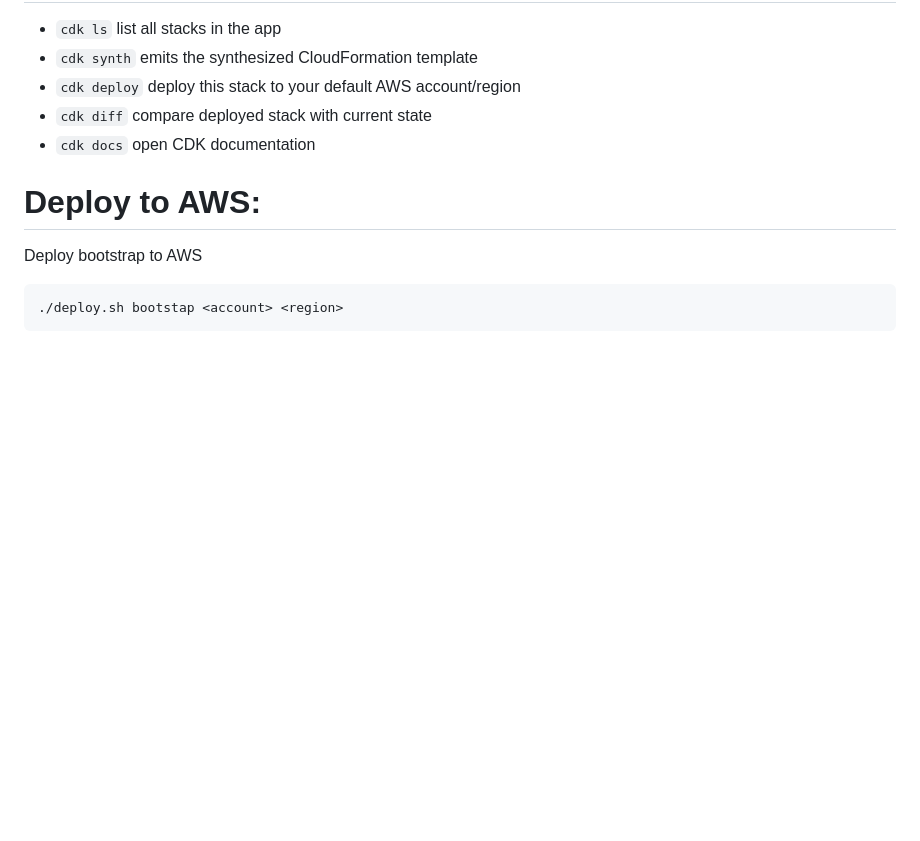
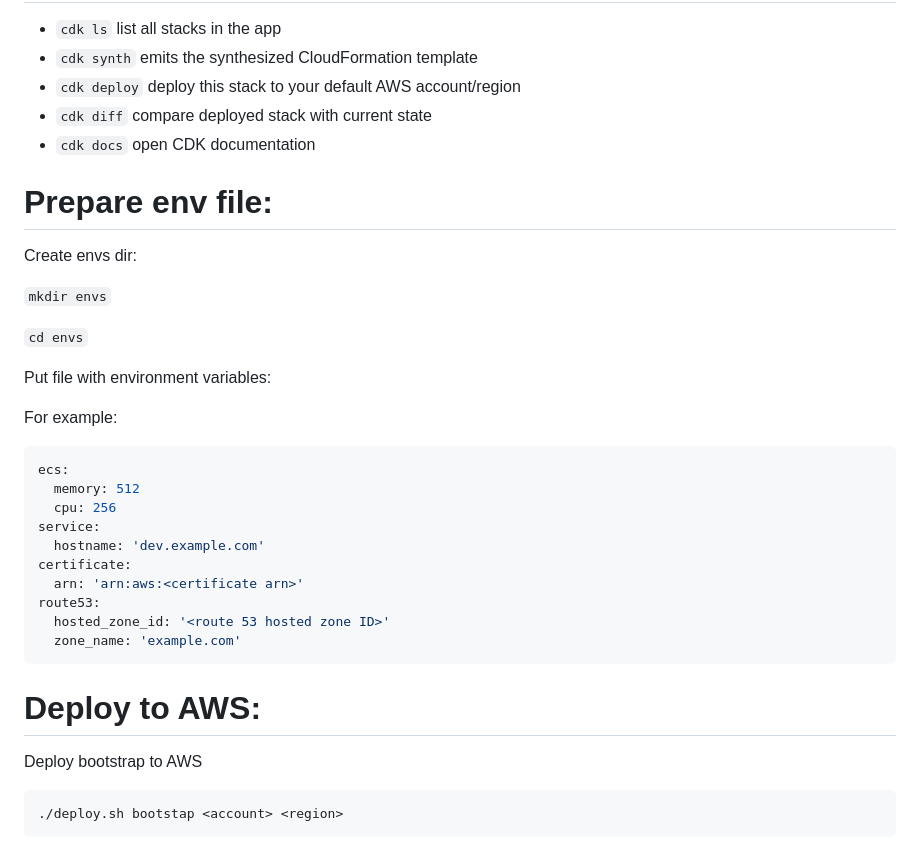
Before and after one commit to romiksh/cdk_test, a Markdown page: README.md, the part around the change. Drawn GitHub-style; blank space fills up the shorter version.

````diff
--- a/README.md
+++ b/README.md
@@ -106,6 +106,30 @@ command.
  * `cdk diff`        compare deployed stack with current state
  * `cdk docs`        open CDK documentation
 
+# Prepare env file:
+Create envs dir:
+
+`mkdir envs`
+
+`cd envs`
+
+Put file with environment variables:
+
+For example:
+
+```yaml
+ecs:
+  memory: 512
+  cpu: 256
+service:
+  hostname: 'dev.example.com'
+certificate:
+  arn: 'arn:aws:<certificate arn>'
+route53:
+  hosted_zone_id: '<route 53 hosted zone ID>'
+  zone_name: 'example.com'
+```
+
 # Deploy to AWS:
 
 Deploy bootstrap to AWS
````
